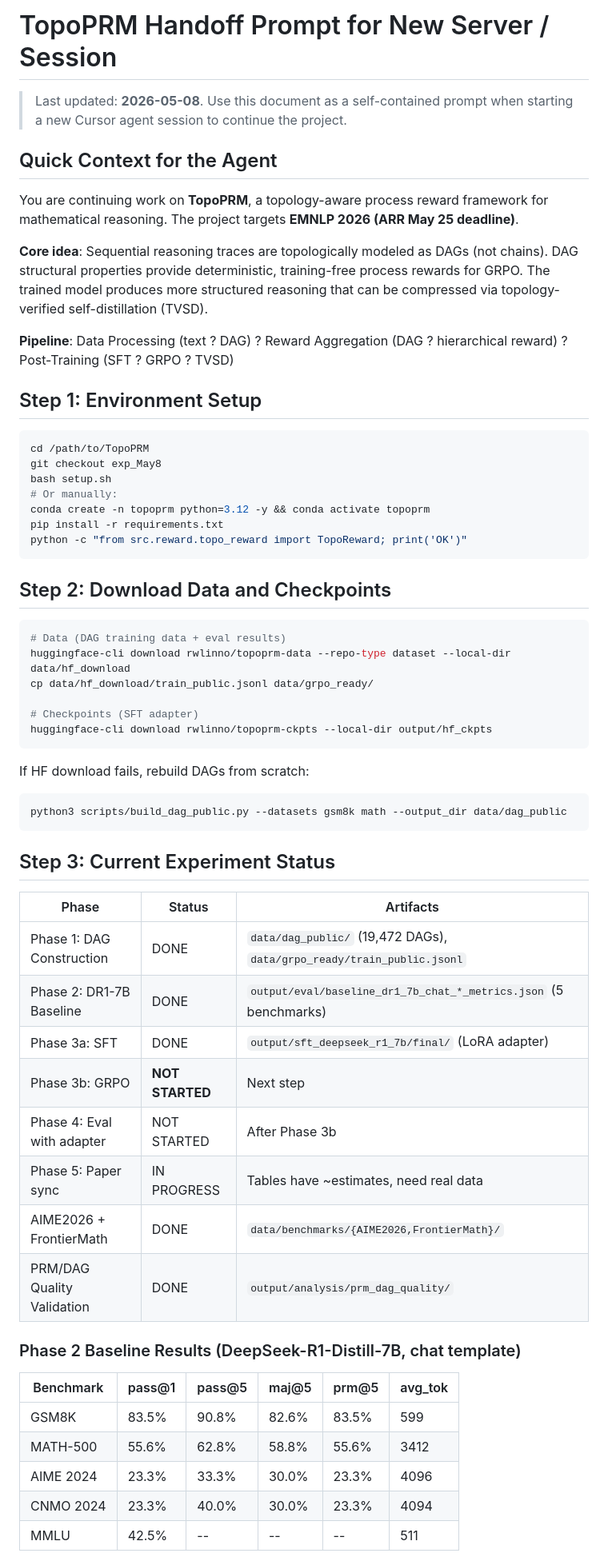
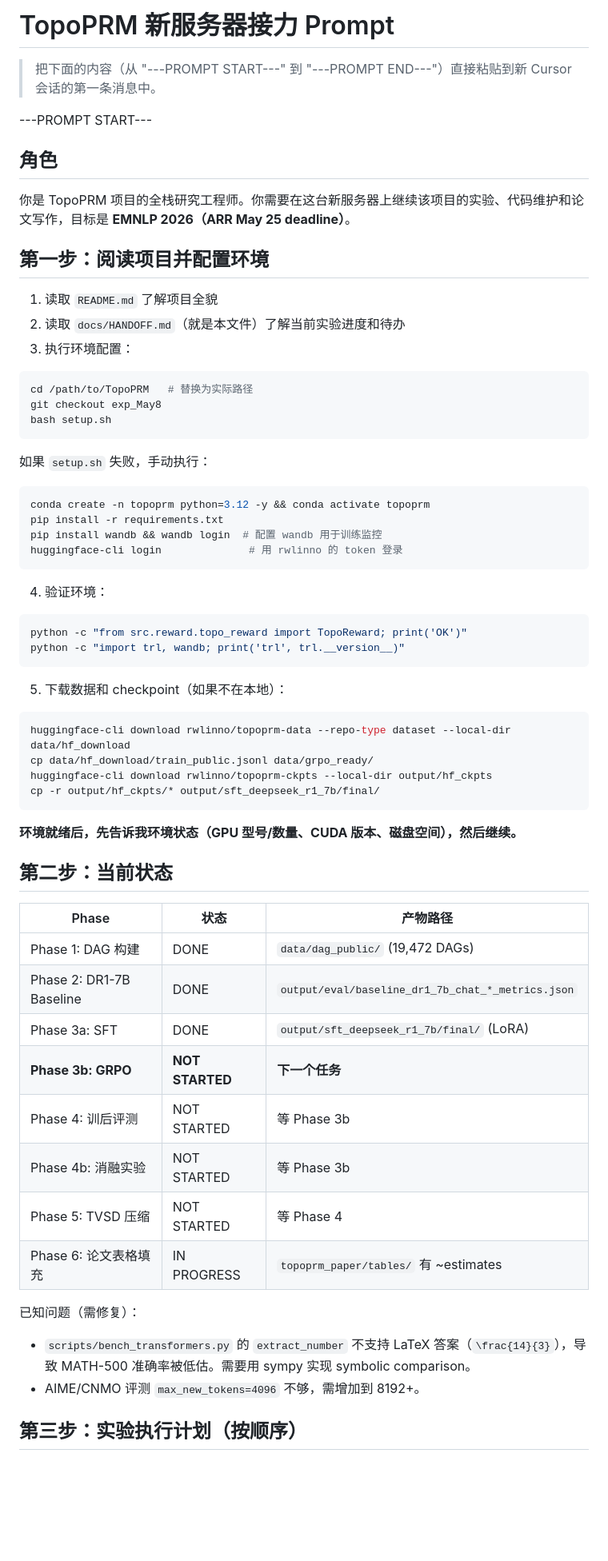
Before and after one commit to RWLinno/TopoPRM, a Markdown page: docs/HANDOFF.md, the part around one of its changes. Shown at 80% size. GitHub-like rendering; blank space fills up the shorter version.

````diff
--- a/docs/HANDOFF.md
+++ b/docs/HANDOFF.md
@@ -1,63 +1,65 @@
-# TopoPRM Handoff Prompt for New Server / Session
+# TopoPRM 新服务器接力 Prompt
 
-> Last updated: **2026-05-08**. Use this document as a self-contained prompt when starting a new Cursor agent session to continue the project.
+> 把下面的内容（从 "---PROMPT START---" 到 "---PROMPT END---"）直接粘贴到新 Cursor 会话的第一条消息中。
 
-## Quick Context for the Agent
+---PROMPT START---
 
-You are continuing work on **TopoPRM**, a topology-aware process reward framework for mathematical reasoning. The project targets **EMNLP 2026 (ARR May 25 deadline)**.
+## 角色
 
-**Core idea**: Sequential reasoning traces are topologically modeled as DAGs (not chains). DAG structural properties provide deterministic, training-free process rewards for GRPO. The trained model produces more structured reasoning that can be compressed via topology-verified self-distillation (TVSD).
+你是 TopoPRM 项目的全栈研究工程师。你需要在这台新服务器上继续该项目的实验、代码维护和论文写作，目标是 **EMNLP 2026（ARR May 25 deadline）**。
 
-**Pipeline**: Data Processing (text ? DAG) ? Reward Aggregation (DAG ? hierarchical reward) ? Post-Training (SFT ? GRPO ? TVSD)
+## 第一步：阅读项目并配置环境
 
-## Step 1: Environment Setup
+1. 读取 `README.md` 了解项目全貌
+2. 读取 `docs/HANDOFF.md`（就是本文件）了解当前实验进度和待办
+3. 执行环境配置：
 
 ```bash
-cd /path/to/TopoPRM
+cd /path/to/TopoPRM   # 替换为实际路径
 git checkout exp_May8
 bash setup.sh
-# Or manually:
+```
+
+如果 `setup.sh` 失败，手动执行：
+```bash
 conda create -n topoprm python=3.12 -y && conda activate topoprm
 pip install -r requirements.txt
-python -c "from src.reward.topo_reward import TopoReward; print('OK')"
+pip install wandb && wandb login  # 配置 wandb 用于训练监控
+huggingface-cli login              # 用 rwlinno 的 token 登录
 ```
 
-## Step 2: Download Data and Checkpoints
+4. 验证环境：
+```bash
+python -c "from src.reward.topo_reward import TopoReward; print('OK')"
+python -c "import trl, wandb; print('trl', trl.__version__)"
+```
 
+5. 下载数据和 checkpoint（如果不在本地）：
 ```bash
-# Data (DAG training data + eval results)
 huggingface-cli download rwlinno/topoprm-data --repo-type dataset --local-dir data/hf_download
 cp data/hf_download/train_public.jsonl data/grpo_ready/
-
-# Checkpoints (SFT adapter)
 huggingface-cli download rwlinno/topoprm-ckpts --local-dir output/hf_ckpts
+cp -r output/hf_ckpts/* output/sft_deepseek_r1_7b/final/
 ```
 
-If HF download fails, rebuild DAGs from scratch:
-```bash
-python3 scripts/build_dag_public.py --datasets gsm8k math --output_dir data/dag_public
-```
+**环境就绪后，先告诉我环境状态（GPU 型号/数量、CUDA 版本、磁盘空间），然后继续。**
 
-## Step 3: Current Experiment Status
+## 第二步：当前状态
 
-| Phase | Status | Artifacts |
-|-------|--------|-----------|
-| Phase 1: DAG Construction | DONE | `data/dag_public/` (19,472 DAGs), `data/grpo_ready/train_public.jsonl` |
-| Phase 2: DR1-7B Baseline | DONE | `output/eval/baseline_dr1_7b_chat_*_metrics.json` (5 benchmarks) |
-| Phase 3a: SFT | DONE | `output/sft_deepseek_r1_7b/final/` (LoRA adapter) |
-| Phase 3b: GRPO | **NOT STARTED** | Next step |
-| Phase 4: Eval with adapter | NOT STARTED | After Phase 3b |
-| Phase 5: Paper sync | IN PROGRESS | Tables have ~estimates, need real data |
-| AIME2026 + FrontierMath | DONE | `data/benchmarks/{AIME2026,FrontierMath}/` |
-| PRM/DAG Quality Validation | DONE | `output/analysis/prm_dag_quality/` |
+| Phase | 状态 | 产物路径 |
+|-------|------|----------|
+| Phase 1: DAG 构建 | DONE | `data/dag_public/` (19,472 DAGs) |
+| Phase 2: DR1-7B Baseline | DONE | `output/eval/baseline_dr1_7b_chat_*_metrics.json` |
+| Phase 3a: SFT | DONE | `output/sft_deepseek_r1_7b/final/` (LoRA) |
+| **Phase 3b: GRPO** | **NOT STARTED** | **下一个任务** |
+| Phase 4: 训后评测 | NOT STARTED | 等 Phase 3b |
+| Phase 4b: 消融实验 | NOT STARTED | 等 Phase 3b |
+| Phase 5: TVSD 压缩 | NOT STARTED | 等 Phase 4 |
+| Phase 6: 论文表格填充 | IN PROGRESS | `topoprm_paper/tables/` 有 ~estimates |
 
-### Phase 2 Baseline Results (DeepSeek-R1-Distill-7B, chat template)
+已知问题（需修复）：
+- `scripts/bench_transformers.py` 的 `extract_number` 不支持 LaTeX 答案（`\frac{14}{3}`），导致 MATH-500 准确率被低估。需要用 sympy 实现 symbolic comparison。
+- AIME/CNMO 评测 `max_new_tokens=4096` 不够，需增加到 8192+。
 
-| Benchmark | pass@1 | pass@5 | maj@5 | prm@5 | avg_tok |
-|-----------|--------|--------|-------|-------|---------|
-| GSM8K | 83.5% | 90.8% | 82.6% | 83.5% | 599 |
-| MATH-500 | 55.6% | 62.8% | 58.8% | 55.6% | 3412 |
-| AIME 2024 | 23.3% | 33.3% | 30.0% | 23.3% | 4096 |
-| CNMO 2024 | 23.3% | 40.0% | 30.0% | 23.3% | 4094 |
-| MMLU | 42.5% | -- | -- | -- | 511 |
+## 第三步：实验执行计划（按顺序）
 
````
Also changed, not shown: other parts of docs/HANDOFF.md (+91 -55 lines).
